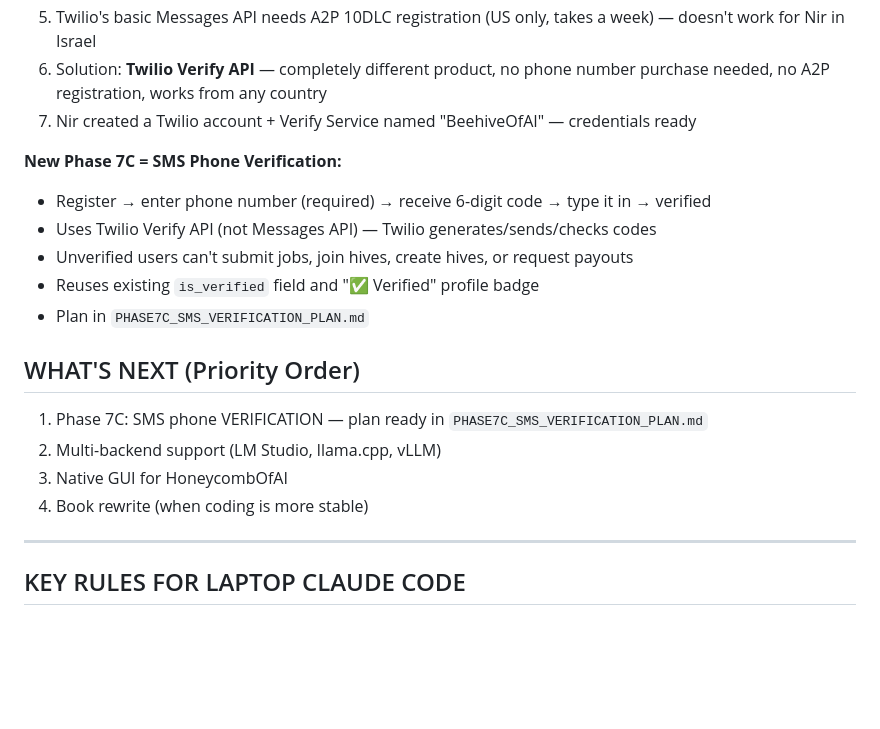
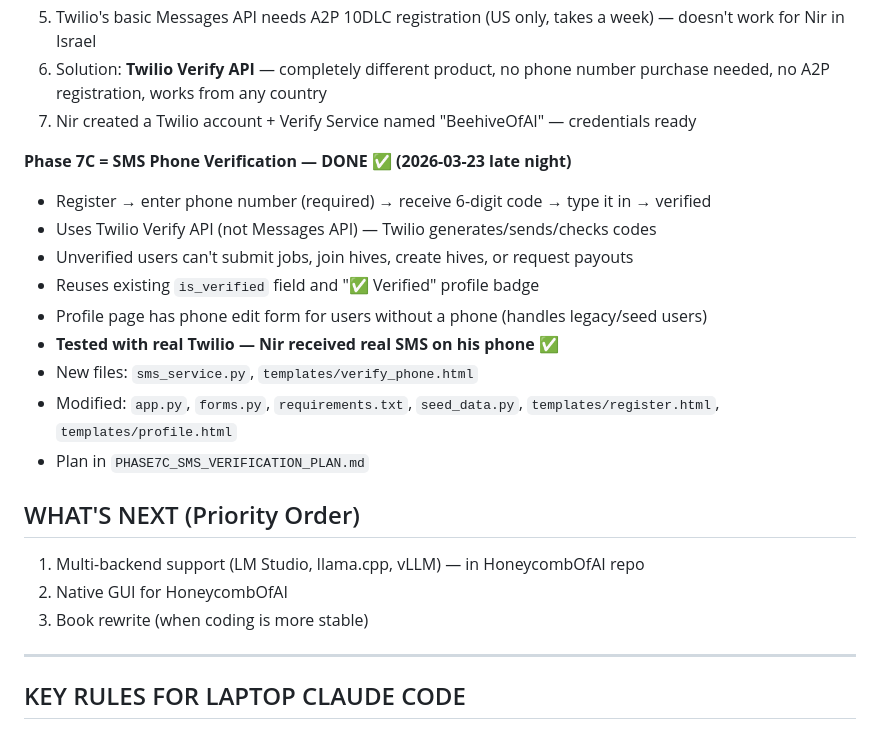
Before and after one commit to strulovitz/BeehiveOfAI, a Markdown page: LAPTOP_SYNC_2026_03_23.md, the part around the change. Drawn GitHub-style; blank space fills up the shorter version.

Commit message:
Update laptop sync: Phase 7C DONE, next is multi-backend support
Co-Authored-By: Claude Opus 4.6 (1M context) <noreply@anthropic.com>

```diff
--- a/LAPTOP_SYNC_2026_03_23.md
+++ b/LAPTOP_SYNC_2026_03_23.md
@@ -110,19 +110,22 @@ Deleted and reseeded DB after 7B (new `subtask_id` column on ratings table).
 6. Solution: **Twilio Verify API** — completely different product, no phone number purchase needed, no A2P registration, works from any country
 7. Nir created a Twilio account + Verify Service named "BeehiveOfAI" — credentials ready
 
-**New Phase 7C = SMS Phone Verification:**
+**Phase 7C = SMS Phone Verification — DONE ✅ (2026-03-23 late night)**
 - Register → enter phone number (required) → receive 6-digit code → type it in → verified
 - Uses Twilio Verify API (not Messages API) — Twilio generates/sends/checks codes
 - Unverified users can't submit jobs, join hives, create hives, or request payouts
 - Reuses existing `is_verified` field and "✅ Verified" profile badge
+- Profile page has phone edit form for users without a phone (handles legacy/seed users)
+- **Tested with real Twilio — Nir received real SMS on his phone ✅**
+- New files: `sms_service.py`, `templates/verify_phone.html`
+- Modified: `app.py`, `forms.py`, `requirements.txt`, `seed_data.py`, `templates/register.html`, `templates/profile.html`
 - Plan in `PHASE7C_SMS_VERIFICATION_PLAN.md`
 
 ## WHAT'S NEXT (Priority Order)
 
-1. Phase 7C: SMS phone VERIFICATION — plan ready in `PHASE7C_SMS_VERIFICATION_PLAN.md`
-2. Multi-backend support (LM Studio, llama.cpp, vLLM)
-3. Native GUI for HoneycombOfAI
-4. Book rewrite (when coding is more stable)
+1. Multi-backend support (LM Studio, llama.cpp, vLLM) — in HoneycombOfAI repo
+2. Native GUI for HoneycombOfAI
+3. Book rewrite (when coding is more stable)
 
 ---
 
```
